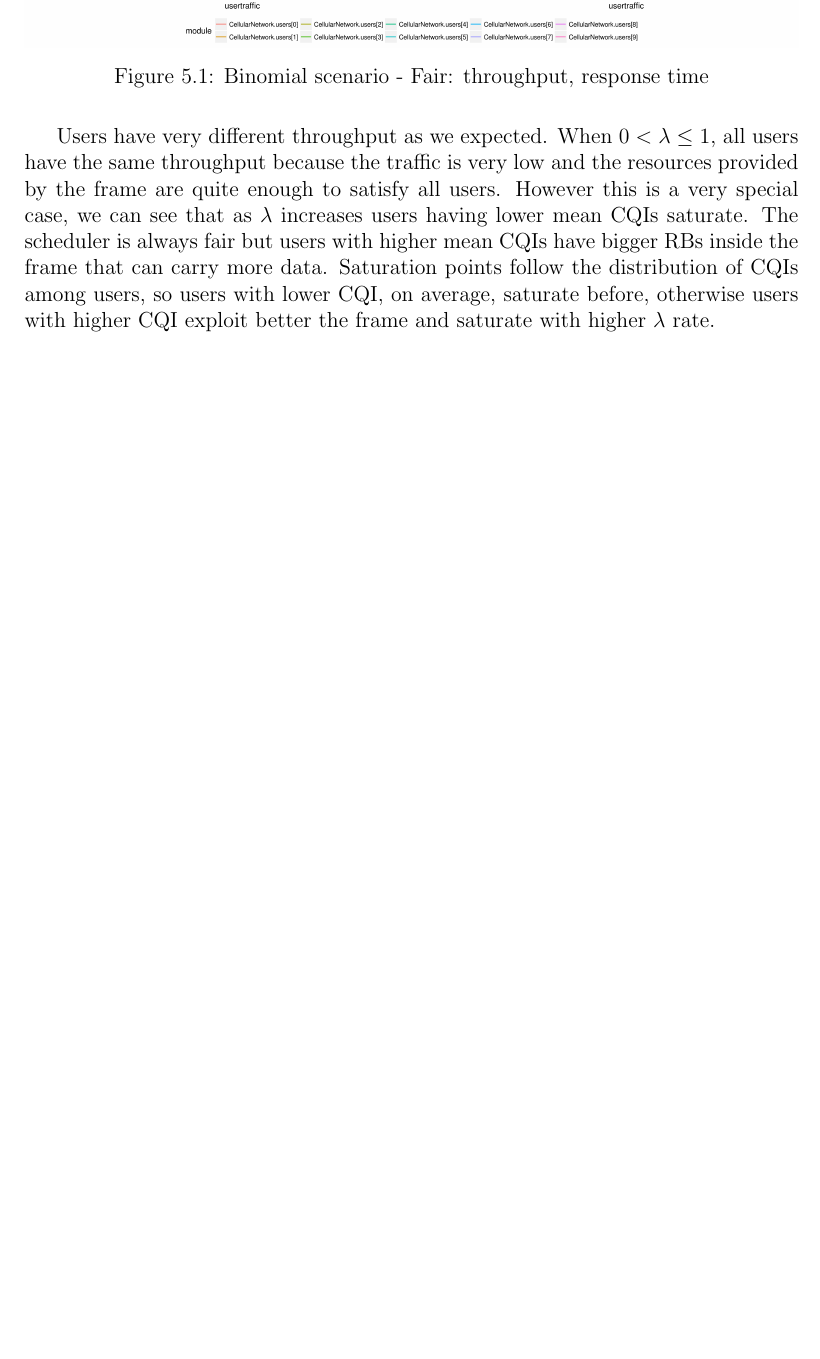
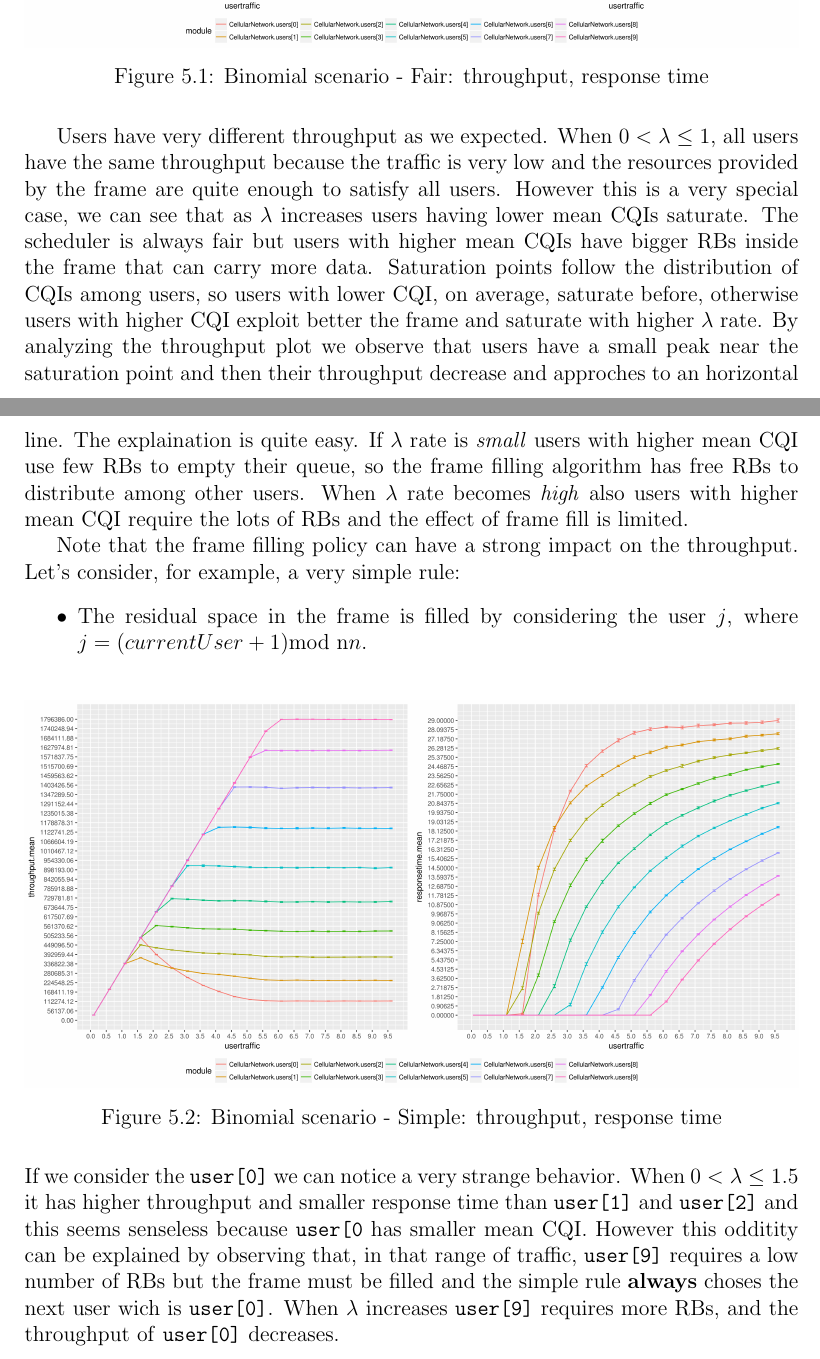
Before and after one commit to vconsales/RoundRobin-Cellular-Network, a LaTeX document (docs/maindoc/RRcellNet.tex, which reads docs/maindoc/chapters/binomial.tex): part of page 25 of 25 before the commit and two parts of pages 25 and 26 of 26 after it, the two joined at a grey line, cut so that both start at the same text, the shorter picture padded with empty space. Compiled offline with pdfLaTeX.

Commit message:
[DOC]added explainations in binomial

```diff
--- a/docs/maindoc/chapters/binomial.tex
+++ b/docs/maindoc/chapters/binomial.tex
@@ -31,3 +31,15 @@ In this scenario the scheduler is the basic Round Robin scheduler.
   \label{fig:Binomial scenario - Fair: throughput, response time}
 \end{figure}
 Users have very different throughput as we expected. When \( 0 < \lambda \leq 1\), all users have the same throughput because the traffic is very low and the resources provided by the frame are quite enough to satisfy all users. However this is a very special case, we can see that as \(\lambda\) increases users having lower mean CQIs saturate. The scheduler is always fair but users with higher mean CQIs have bigger RBs inside the frame that can carry more data. Saturation points follow the distribution of CQIs among users, so users with lower CQI, on average, saturate before, otherwise users with higher CQI exploit better the frame and saturate with higher \(\lambda\) rate.
+By analyzing the throughput plot we observe that users have a small peak near the saturation point and then their throughput decrease and approches to an horizontal line. The explaination is quite easy. If \(\lambda\) rate is \textit{small} users with higher mean CQI use few RBs to empty their queue, so the frame filling algorithm has free RBs to distribute among other users. When \(\lambda\) rate becomes \textit{high} also users with higher mean CQI require the lots of RBs and the effect of frame fill is limited.
+
+Note that the frame filling policy can have a strong impact on the throughput. Let's consider, for example, a very simple rule:
+\begin{itemize}
+\item The residual space in the frame is filled by considering the user \(j\), where \(j = (currentUser+1) \textnormal{mod n} n\).
+\end{itemize}
+\begin{figure}[H]
+  \includegraphics[width=1\textwidth]{images/binom_old}
+  \caption{Binomial scenario - Simple: throughput, response time}
+  \label{fig:Binomial scenario - Simple: throughput, response time}
+\end{figure}
+If we consider the \texttt{user[0]} we can notice a very strange behavior. When \(0 < \lambda \leq 1.5\) it has higher throughput and smaller response time than \texttt{user[1]} and \texttt{user[2]} and this seems senseless because \texttt{user[0} has smaller mean CQI. However this odditity can be explained by observing that, in that range of traffic, \texttt{user[9]} requires a low number of RBs but the frame must be filled and the simple rule \textbf{always} choses the next user wich is \texttt{user[0]}. When \(\lambda\) increases \texttt{user[9]} requires more RBs, and the throughput of \texttt{user[0]} decreases.
```
Also changed, not shown: docs/maindoc/chapters/schedulers.tex (+1 -1 lines), docs/maindoc/chapters/sim_introduction.tex (+1 -1 lines), 1 other file.
